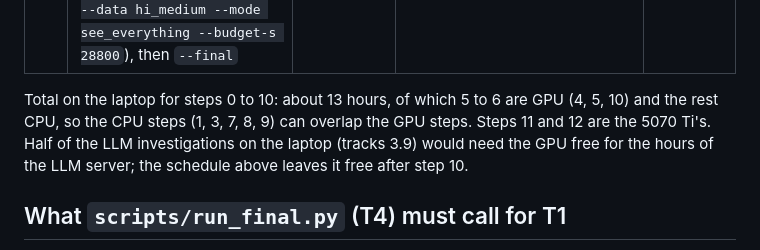
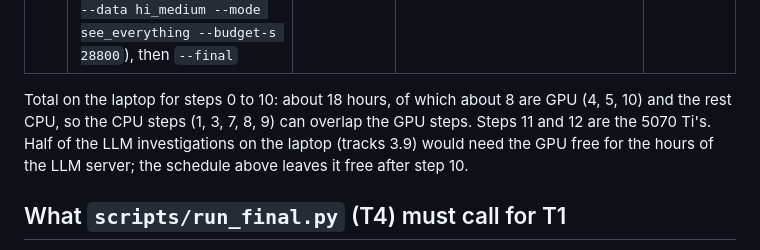
Before and after one commit to BhavyaV05/Transaction-Thieves, a Markdown page: docs/t1_final_run.md, the part around the change. Drawn GitHub-style.

```diff
--- a/docs/t1_final_run.md
+++ b/docs/t1_final_run.md
@@ -38,7 +38,7 @@ Hours are for the stated machine; the 3070 Ti numbers are measured on the valida
 | 11 | FraudGT full run + prediction dump | 5070 Ti | ~6 (val: 97 s per epoch on the laptop, 13.5 h for 500 epochs) | patch update |
 | 12 | HI-Medium see-everything: **val runs first** (GFP: `train_gfp.py --data hi_medium --mode see_everything --neg-frac 0.1 --threads 16`, Multi-GNN and MEGA: `train_gnn.py --our-split --data hi_medium --mode see_everything --budget-s 28800`), then `--final` | 5070 Ti | val runs several hours each (GFP > 2 h on the laptop without finishing; GNNs need 24 GB RAM), final ~1 each | none of the above |
 
-Total on the laptop for steps 0 to 10: about 13 hours, of which 5 to 6 are GPU (4, 5, 10) and the rest CPU, so the CPU steps (1, 3, 7, 8, 9) can overlap the GPU steps. Steps 11 and 12 are the 5070 Ti's. Half of the LLM investigations on the laptop (tracks 3.9) would need the GPU free for the hours of the LLM server; the schedule above leaves it free after step 10.
+Total on the laptop for steps 0 to 10: about 18 hours, of which about 8 are GPU (4, 5, 10) and the rest CPU, so the CPU steps (1, 3, 7, 8, 9) can overlap the GPU steps. Steps 11 and 12 are the 5070 Ti's. Half of the LLM investigations on the laptop (tracks 3.9) would need the GPU free for the hours of the LLM server; the schedule above leaves it free after step 10.
 
 ## What `scripts/run_final.py` (T4) must call for T1
 
```
Also changed, not shown: docs/t1_baselines_val.md (+15 -14 lines), 1 other file.
